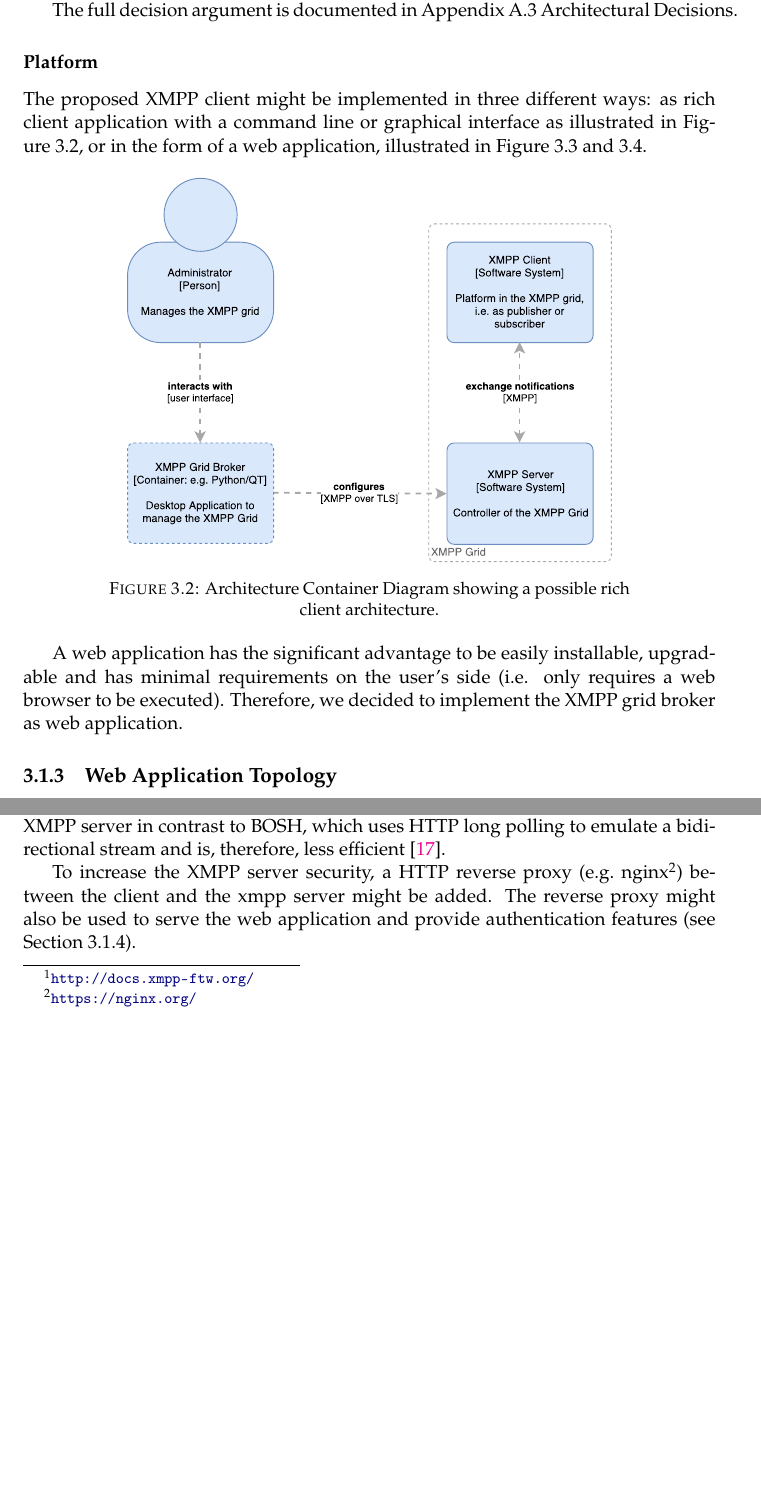
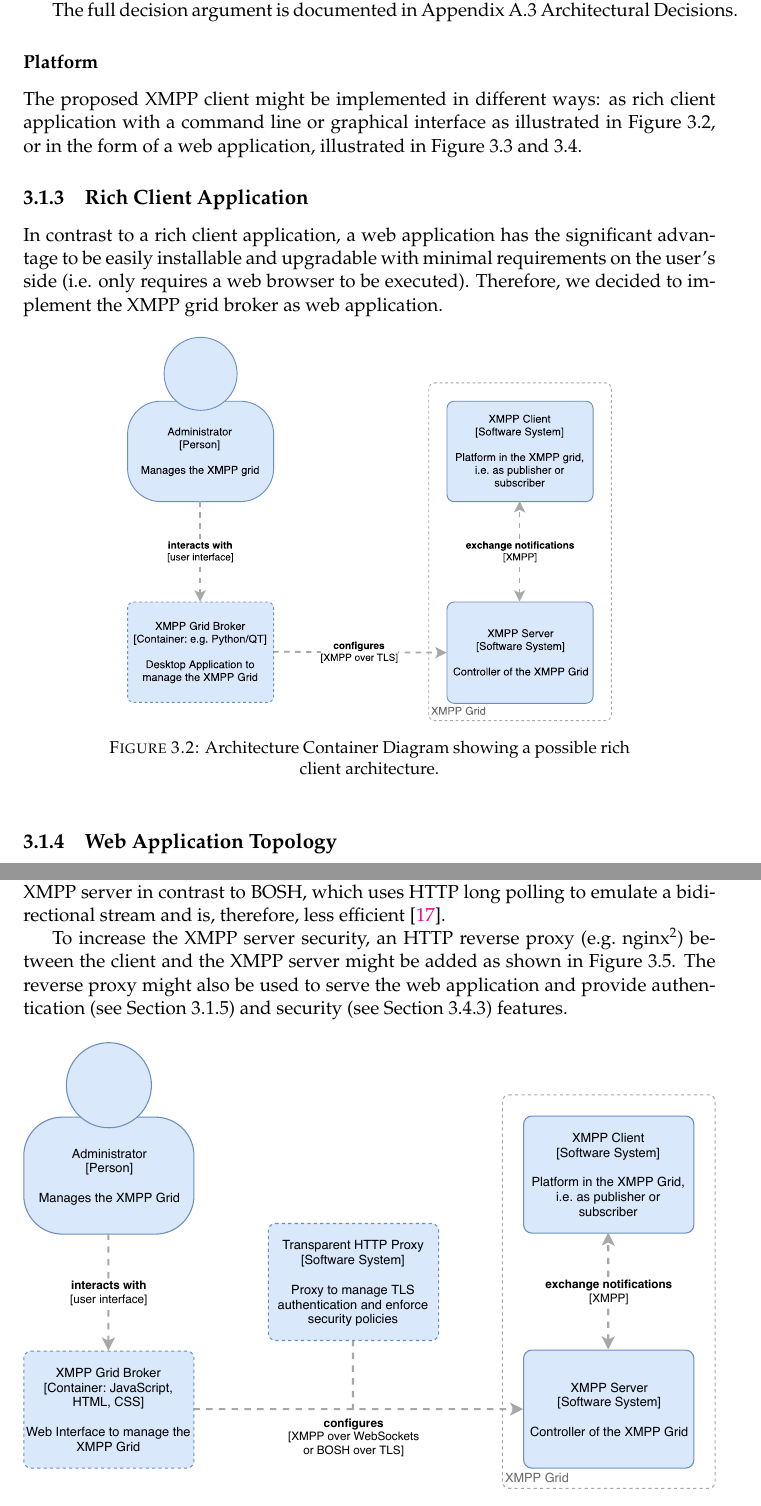
Before and after one commit to xmpp-grid-broker/documents, a LaTeX thesis (documents/final-submission-document/final-submission-document.tex, which reads documents/final-submission-document/chapters/3_concept.tex): two parts of pages 17 and 18 of 51 before the commit and two parts of pages 16 and 18 of 51 after it, joined at a grey line, cut so that both start at the same text, the shorter picture padded with empty space. Compiled offline with pdfLaTeX.

Commit message:
Improve Architecture Section

```diff
--- a/documents/final-submission-document/chapters/3_concept.tex
+++ b/documents/final-submission-document/chapters/3_concept.tex
@@ -45,7 +45,12 @@ The full decision argument is documented in Appendix~\fullref{sec:architectural-
 
 \subsubsection{Platform}
 
-The proposed XMPP client might be implemented in three different ways: as rich client application with a command line or graphical interface as illustrated in Figure~\ref{fig:architecturecontainerrichclient}, or in the form of a web application, illustrated in Figure~\ref{fig:architecturecontainerwebapplication} and \ref{fig:architecturecontainerwebproxy}.
+The proposed XMPP client might be implemented in different ways: as rich client application with a command line or graphical interface as illustrated in Figure~\ref{fig:architecturecontainerrichclient}, or in the form of a web application, illustrated in Figure~\ref{fig:architecturecontainerwebapplication} and \ref{fig:architecturecontainerwebproxy}.
+
+\subsection{Rich Client Application}
+
+In contrast to a rich client application, a web application has the significant advantage to be easily installable and upgradable with minimal requirements on the user's side (i.e. only requires a web browser to be executed).
+Therefore, we decided to implement the XMPP grid broker as web application.
 
 \begin{figure}[h]
 \centering
@@ -53,9 +58,6 @@ The proposed XMPP client might be implemented in three different ways: as rich c
 \caption[Architecture Container Diagram: Rich Client]{Architecture Container Diagram showing a possible rich client architecture.}
 \label{fig:architecturecontainerrichclient}
 \end{figure}
-
-A web application has the significant advantage to be easily installable, upgradable and has minimal requirements on the user's side (i.e. only requires a web browser to be executed).
-Therefore, we decided to implement the XMPP grid broker as web application.
 
 \subsection{Web Application Topology}
 
@@ -93,7 +95,16 @@ As elaborated in the according design decision (see Appendix~\ref{sec:architectu
 This topology simplifies the implementation and deployment of the application in comparison to a WebAPI Proxy.
 WebSockets offer stateful TCP-sockets to exchange data with the XMPP server in contrast to BOSH, which uses HTTP long polling to emulate a bidirectional stream and is, therefore, less efficient~\cite{xep-0124}.
 
-To increase the XMPP server security, a HTTP reverse proxy (e.g.\ nginx\footnote{\url{https://nginx.org/}}) between the client and the xmpp server might be added. The reverse proxy might also be used to serve the web application and provide authentication features (see Section~\ref{sec:authentication-and-connection-security}).
+To increase the XMPP server security, an HTTP reverse proxy (e.g.\ nginx\footnote{\url{https://nginx.org/}}) between the client and the XMPP server might be added as shown in Figure~\ref{fig:architecturecontainerweb-http-proxy}.
+The reverse proxy might also be used to serve the web application and provide authentication (see Section~\ref{sec:authentication-and-connection-security}) and security (see Section~\ref{sec:ops-security}) features.
+
+\begin{figure}[H]
+    \centering
+    \includegraphics[width=\linewidth]{resources/architecture_container_webapplication_with_http_proxy}
+    \caption[Architecture Container Diagram: Web Application with transparent Proxy]{Architecture Container Diagram showing the implemented web application topology.}
+    \label{fig:architecturecontainerweb-http-proxy}
+\end{figure}
+
 
 \subsection{Authentication and Connection Security}\label{sec:authentication-and-connection-security}
 
```
Also changed, not shown: documents/final-submission-document/chapters/2_analysis.tex (+0 -3 lines), documents/final-submission-document/resources/architecture_container_webapplication_with_http_proxy.pdf (added), documents/final-submission-document/chapters/3_concept.tex (8 more changed lines), 1 other file.
